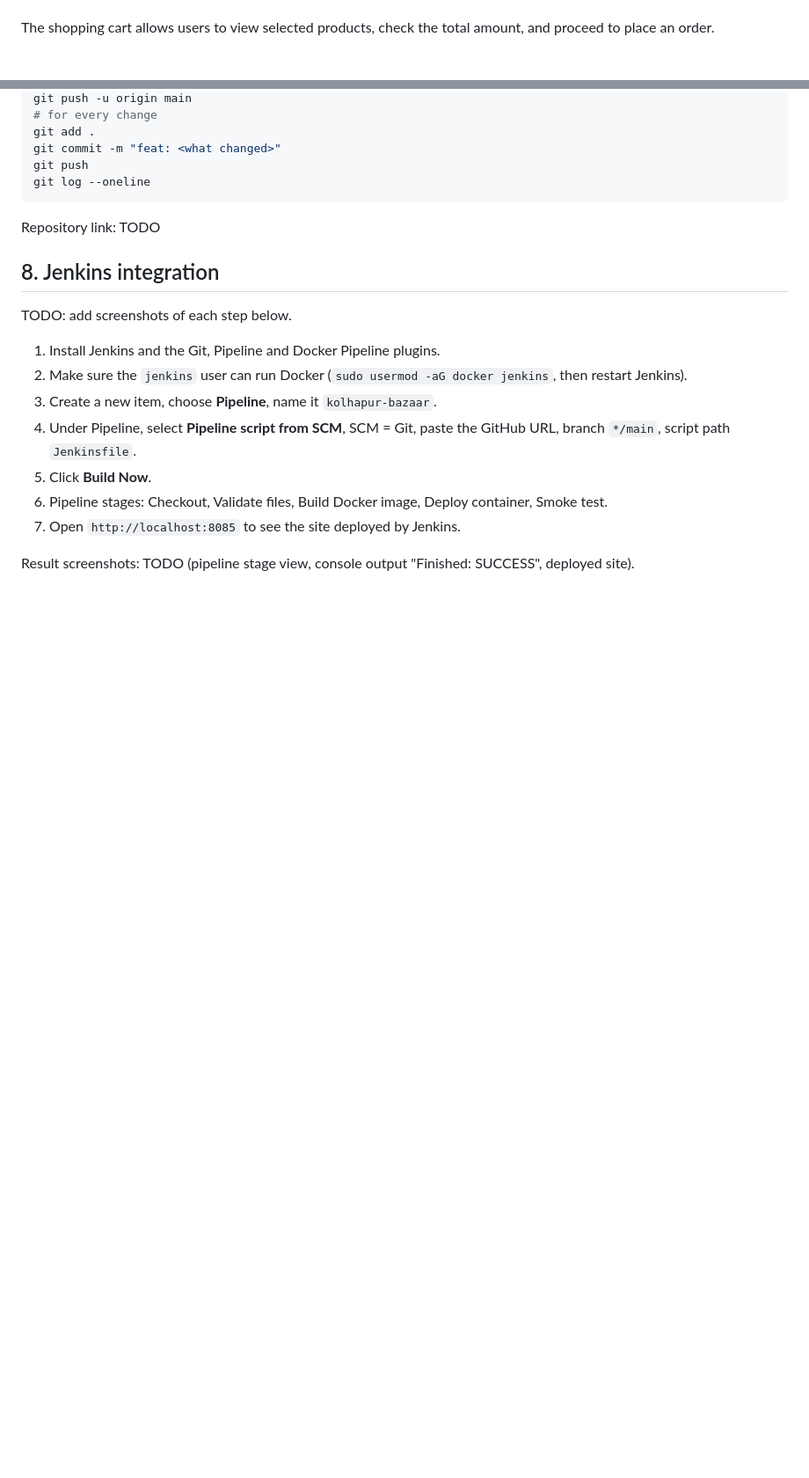
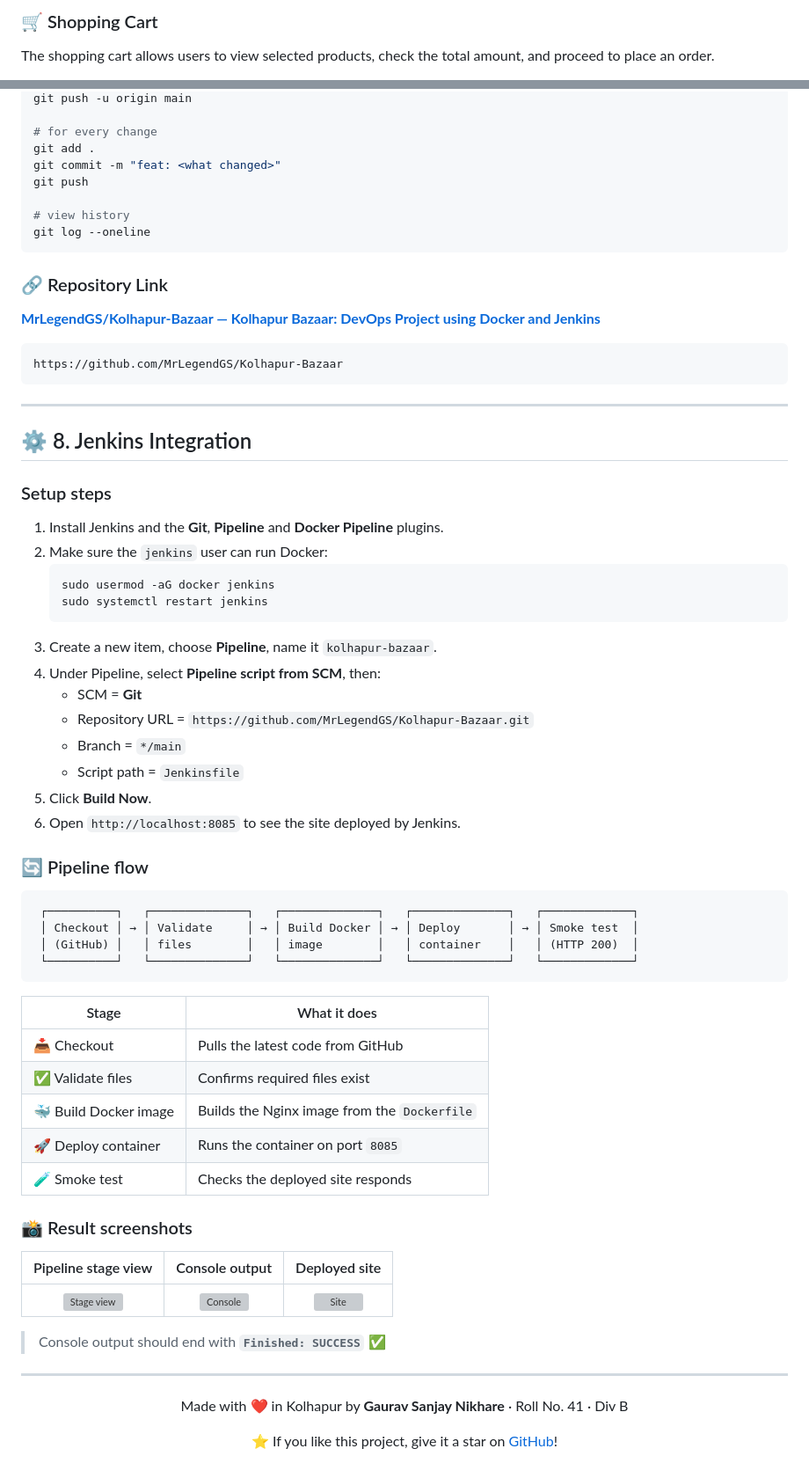
Before and after one commit to MrLegendGS/Kolhapur-Bazaar, a Markdown page: README.md, 2 parts joined by grey strips. Shown at 88% size. GitHub-like rendering; blank space fills up the shorter version; grey boxes are pictures that could not be loaded.

````diff
--- a/README.md
+++ b/README.md
@@ -44,3 +116,4 @@ Shopping Cart
 
+### 🛒 Shopping Cart
 The shopping cart allows users to view selected products, check the total amount, and proceed to place an order.
 
@@ -71,20 +154,74 @@ git remote add origin https://github.com/<your-username>/kolhapur-bazaar.git
 git push -u origin main
+
 # for every change
 git add .
 git commit -m "feat: <what changed>"
 git push
+
+# view history
 git log --oneline
 ```
-Repository link: TODO
 
-## 8. Jenkins integration
-TODO: add screenshots of each step below.
-1. Install Jenkins and the Git, Pipeline and Docker Pipeline plugins.
-2. Make sure the `jenkins` user can run Docker (`sudo usermod -aG docker jenkins`, then restart Jenkins).
+### 🔗 Repository Link
+
+**[MrLegendGS/Kolhapur-Bazaar — Kolhapur Bazaar: DevOps Project using Docker and Jenkins](https://github.com/MrLegendGS/Kolhapur-Bazaar)**
+
+```
+https://github.com/MrLegendGS/Kolhapur-Bazaar
+```
+
+---
+
+## ⚙️ 8. Jenkins Integration
+
+### Setup steps
+
+1. Install Jenkins and the **Git**, **Pipeline** and **Docker Pipeline** plugins.
+2. Make sure the `jenkins` user can run Docker:
+   ```bash
+   sudo usermod -aG docker jenkins
+   sudo systemctl restart jenkins
+   ```
 3. Create a new item, choose **Pipeline**, name it `kolhapur-bazaar`.
-4. Under Pipeline, select **Pipeline script from SCM**, SCM = Git, paste the GitHub URL, branch `*/main`, script path `Jenkinsfile`.
+4. Under Pipeline, select **Pipeline script from SCM**, then:
+   - SCM = **Git**
+   - Repository URL = `https://github.com/MrLegendGS/Kolhapur-Bazaar.git`
+   - Branch = `*/main`
+   - Script path = `Jenkinsfile`
 5. Click **Build Now**.
-6. Pipeline stages: Checkout, Validate files, Build Docker image, Deploy container, Smoke test.
-7. Open `http://localhost:8085` to see the site deployed by Jenkins.
+6. Open `http://localhost:8085` to see the site deployed by Jenkins.
 
-Result screenshots: TODO (pipeline stage view, console output "Finished: SUCCESS", deployed site).
+### 🔄 Pipeline flow
+
+```
+ ┌──────────┐   ┌──────────────┐   ┌──────────────┐   ┌──────────────┐   ┌─────────────┐
+ │ Checkout │ → │ Validate     │ → │ Build Docker │ → │ Deploy       │ → │ Smoke test  │
+ │ (GitHub) │   │ files        │   │ image        │   │ container    │   │ (HTTP 200)  │
+ └──────────┘   └──────────────┘   └──────────────┘   └──────────────┘   └─────────────┘
+```
+
+| Stage | What it does |
+|---|---|
+| 📥 Checkout | Pulls the latest code from GitHub |
+| ✅ Validate files | Confirms required files exist |
+| 🐳 Build Docker image | Builds the Nginx image from the `Dockerfile` |
+| 🚀 Deploy container | Runs the container on port `8085` |
+| 🧪 Smoke test | Checks the deployed site responds |
+
+### 📸 Result screenshots
+
+| Pipeline stage view | Console output | Deployed site |
+|:-:|:-:|:-:|
+| ![Stage view](docs/screenshots/pipeline-stages.png) | ![Console](docs/screenshots/console-success.png) | ![Site](docs/screenshots/deployed-site.png) |
+
+> Console output should end with **`Finished: SUCCESS`** ✅
+
+---
+
+<div align="center">
+
+Made with ❤️ in Kolhapur by **Gaurav Sanjay Nikhare** · Roll No. 41 · Div B
+
+⭐ If you like this project, give it a star on [GitHub](https://github.com/MrLegendGS/Kolhapur-Bazaar)!
+
+</div>
````
Also changed, not shown: other parts of README.md (+120 -38 lines).
